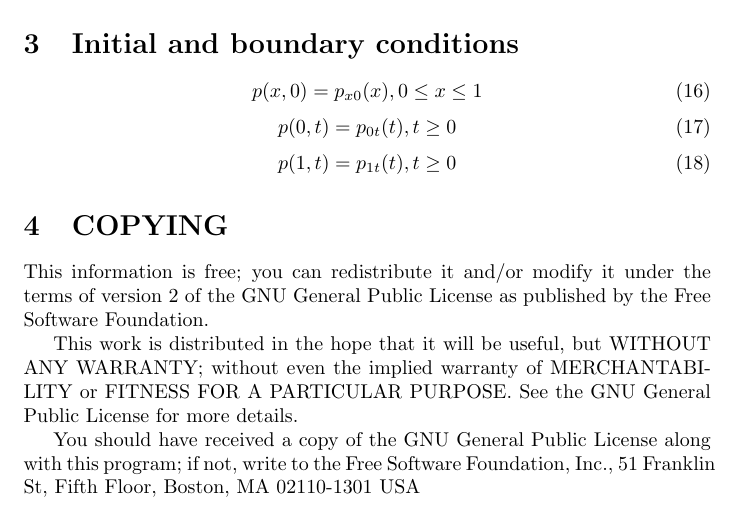
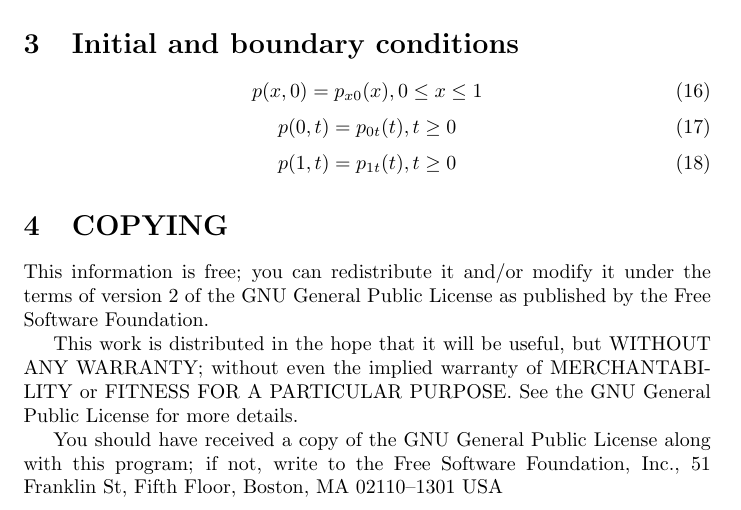
Before and after one commit to BackupTheBerlios/multiphase-svn, a LaTeX document (trunk/1phase.tex, which reads trunk/gpl_notice.tex): part of page 2 of 2, cut so that both start at the same text. Compiled offline with pdfLaTeX.

Commit message:
Make GPL notice tiny little bit nicer to read.

```diff
--- a/trunk/gpl_notice.tex
+++ b/trunk/gpl_notice.tex
@@ -13,4 +13,4 @@ GNU General Public License for more details.
 
 You should have received a copy of the GNU General Public License
 along with this program; if not, write to the Free Software
-Foundation, Inc., 51~Franklin St, Fifth Floor, Boston, MA  02110-1301  USA
+Foundation, Inc., 51 Franklin St, Fifth Floor, Boston, MA  02110--1301  USA
```
